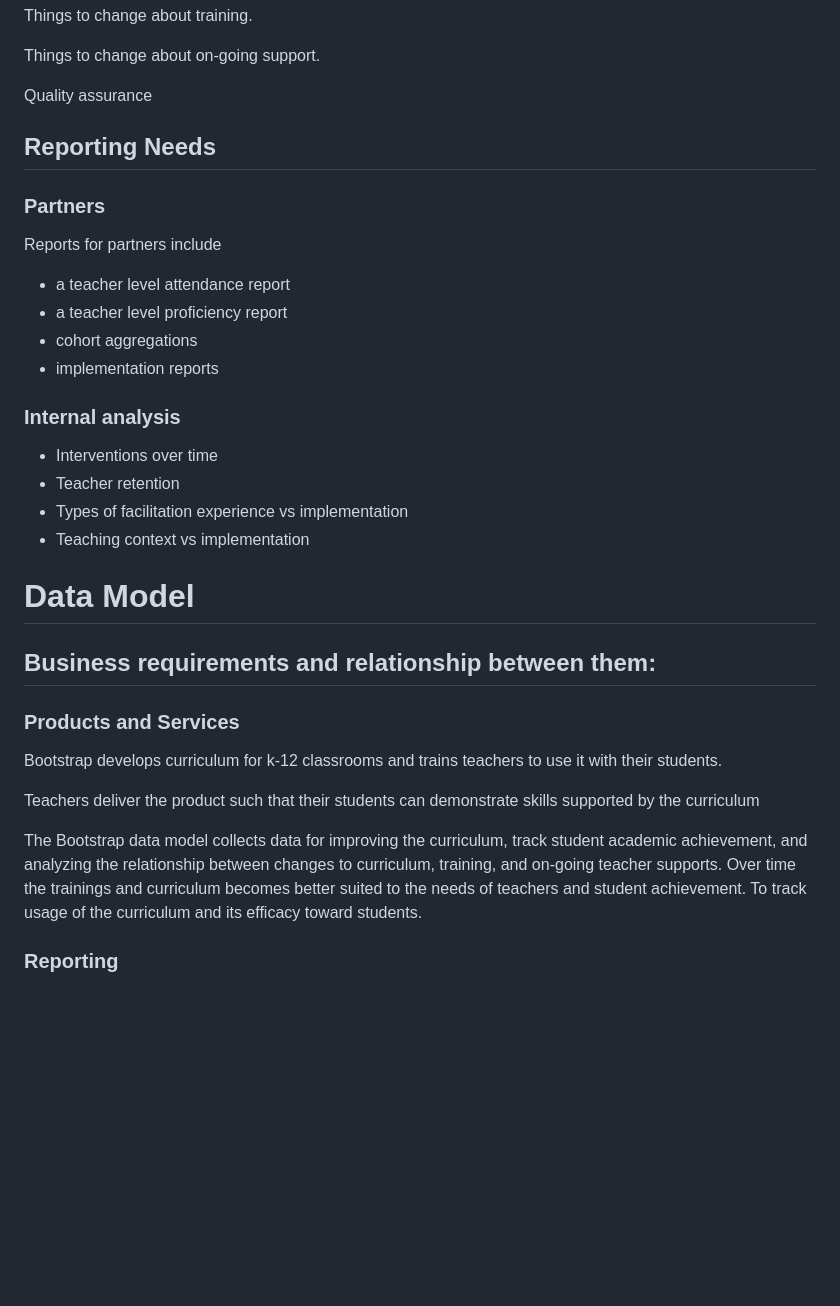
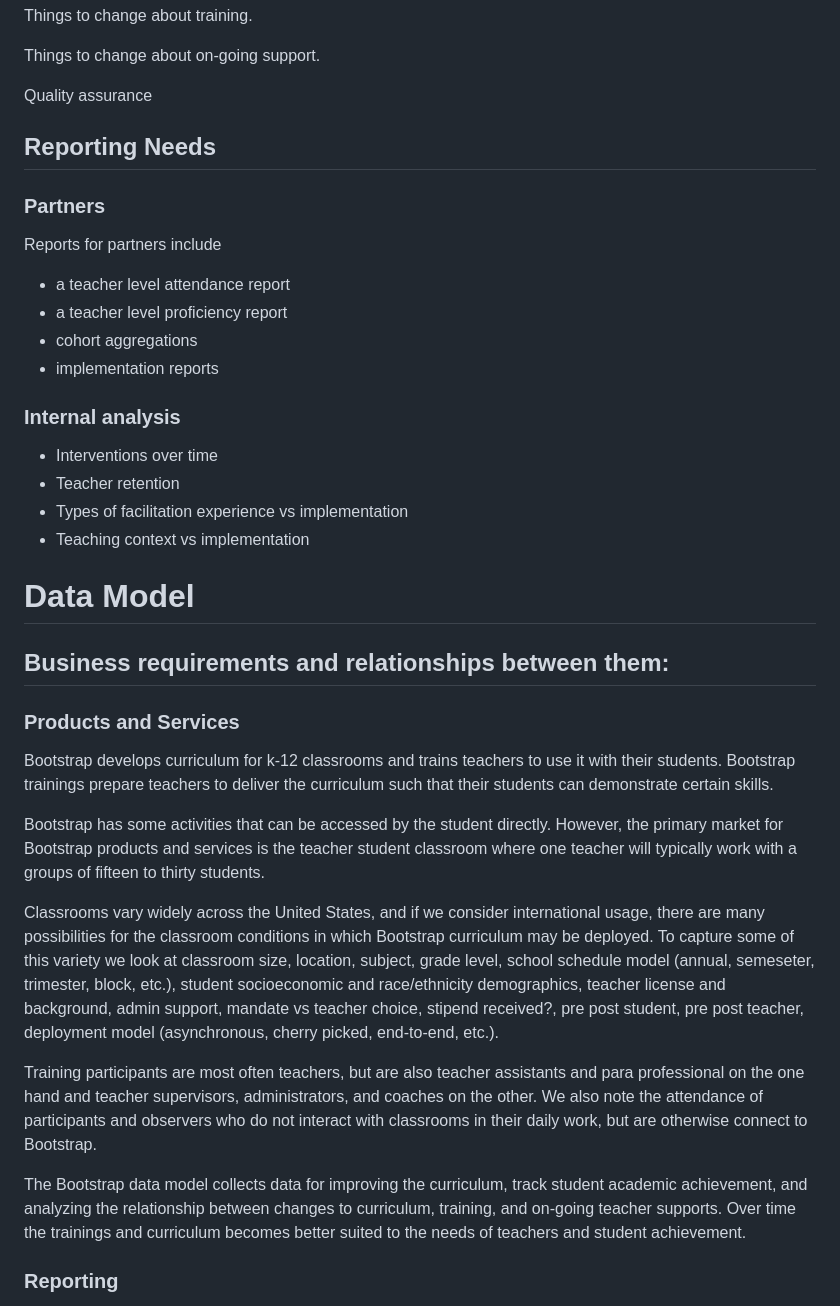
Before and after one commit to bootstrapworld/data-management, a Markdown page: architecture.md, the part around one of its changes. GitHub-like rendering; blank space fills up the shorter version.

```diff
--- a/architecture.md
+++ b/architecture.md
@@ -175,4 +175,4 @@ Reports for partners include
 
-## Business requirements and relationship between them:
+## Business requirements and relationships between them:
 
 
@@ -180,17 +180,36 @@ Reports for partners include
 
 ### Products and Services
 
-Bootstrap develops curriculum for k-12 classrooms
-and trains teachers to use it with their students.
+Bootstrap develops curriculum for k-12 classrooms and trains teachers
+to use it with their students. Bootstrap trainings prepare teachers to
+deliver the curriculum such that their students can demonstrate
+certain skills.
 
-Teachers deliver the product such that their
-students can demonstrate skills supported by the
-curriculum
+Bootstrap has some activities that can be accessed by the student
+directly. However, the primary market for Bootstrap products and
+services is the teacher student classroom where one teacher will
+typically work with a groups of fifteen to thirty students.
+
+Classrooms vary widely across the United States, and if we consider
+international usage, there are many possibilities for the classroom
+conditions in which Bootstrap curriculum may be deployed. To capture
+some of this variety we look at classroom size, location, subject,
+grade level, school schedule model (annual, semeseter, trimester,
+block, etc.), student socioeconomic and race/ethnicity demographics,
+teacher license and background, admin support, mandate vs teacher
+choice, stipend received?, pre post student, pre post teacher,
+deployment model (asynchronous, cherry picked, end-to-end, etc.).
+
+Training participants are most often teachers, but are also teacher
+assistants and para professional on the one hand and teacher
+supervisors, administrators, and coaches on the other. We also note
+the attendance of participants and observers who do not interact with
+classrooms in their daily work, but are otherwise connect to Bootstrap.
 
 The Bootstrap data model collects data for improving the curriculum, track
 student academic achievement, and analyzing the relationship between changes to
 curriculum, training, and on-going teacher supports. Over time the trainings and
 curriculum becomes better suited to the needs of teachers and student
-achievement. To track usage of the curriculum and its efficacy toward students.
+achievement.
 
 
```
Also changed, not shown: other parts of architecture.md (+136 -136 lines).
